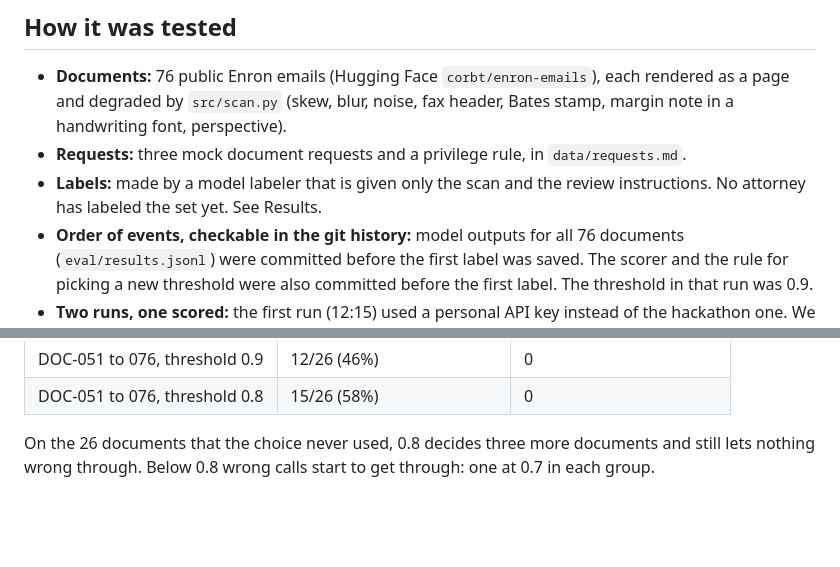
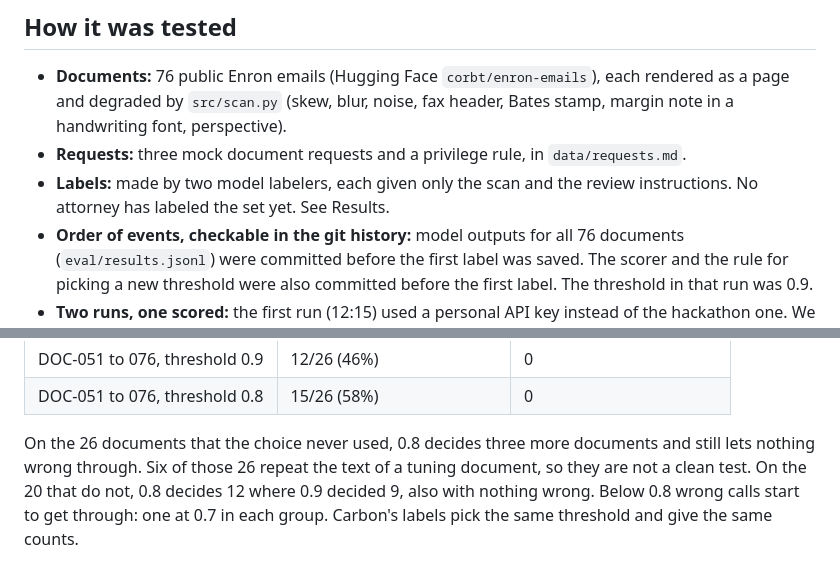
Before and after one commit to fayerman-source/five-sigma-review, a Markdown page: README.md, 2 parts joined by grey strips. GitHub-like rendering; blank space fills up the shorter version.

```diff
--- a/README.md
+++ b/README.md
@@ -25,7 +25,7 @@ A document is decided automatically only if confidence is at or above a threshol
 
 - **Documents:** 76 public Enron emails (Hugging Face `corbt/enron-emails`), each rendered as a page and degraded by `src/scan.py` (skew, blur, noise, fax header, Bates stamp, margin note in a handwriting font, perspective).
 - **Requests:** three mock document requests and a privilege rule, in `data/requests.md`.
-- **Labels:** made by a model labeler that is given only the scan and the review instructions. No attorney has labeled the set yet. See Results.
+- **Labels:** made by two model labelers, each given only the scan and the review instructions. No attorney has labeled the set yet. See Results.
 - **Order of events, checkable in the git history:** model outputs for all 76 documents (`eval/results.jsonl`) were committed before the first label was saved. The scorer and the rule for picking a new threshold were also committed before the first label. The threshold in that run was 0.9.
 - **Two runs, one scored:** the first run (12:15) used a personal API key instead of the hackathon one. We ran everything again on the hackathon key and committed that run at 12:50. No label existed yet, and we never scored the first run or compared it with the second. Only the second run is scored. The first is in the git history.
 
@@ -71,7 +77,7 @@ No wrong call got through at 0.9. The failure we saw was cost: more than half th
 | DOC-051 to 076, threshold 0.9 | 12/26 (46%) | 0 |
 | DOC-051 to 076, threshold 0.8 | 15/26 (58%) | 0 |
 
-On the 26 documents that the choice never used, 0.8 decides three more documents and still lets nothing wrong through. Below 0.8 wrong calls start to get through: one at 0.7 in each group.
+On the 26 documents that the choice never used, 0.8 decides three more documents and still lets nothing wrong through. Six of those 26 repeat the text of a tuning document, so they are not a clean test. On the 20 that do not, 0.8 decides 12 where 0.9 decided 9, also with nothing wrong. Below 0.8 wrong calls start to get through: one at 0.7 in each group. Carbon's labels pick the same threshold and give the same counts.
 
 ![Threshold curve](eval/threshold_curve_argon.png)
 
```
Also changed, not shown: other parts of README.md (+10 -4 lines), eval/REPORT_argon.md (+13 -0 lines), eval/REPORT_carbon.md (added, +57 -0 lines), eval/THRESHOLDS_argon.md (+16 -0 lines), eval/THRESHOLDS_carbon.md (added, +90 -0 lines), eval/threshold_curve_carbon.png (added), 3 other files.
